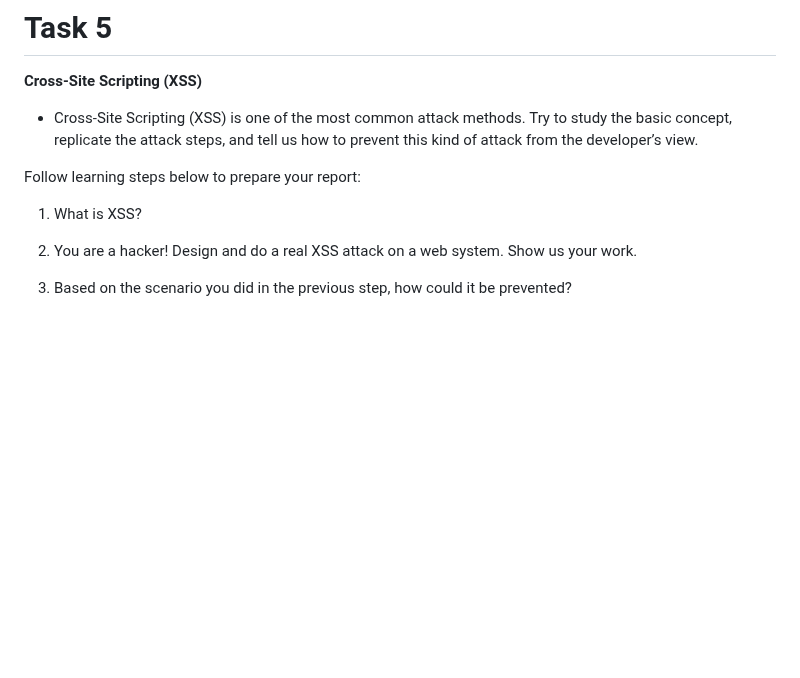
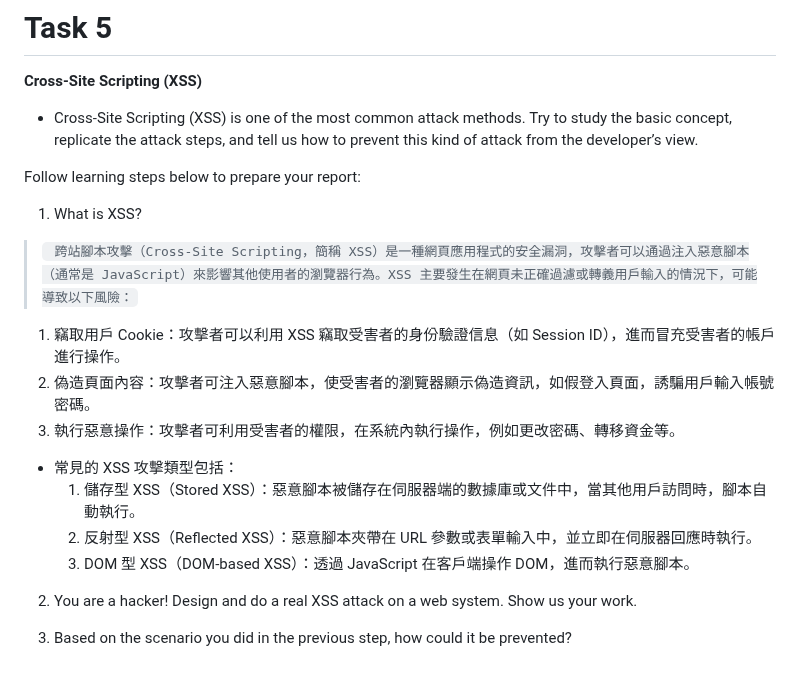
Before and after one commit to Henry-bear/wehelpW1, a Markdown page: week8/README.md, the part around the change. GitHub-like rendering; blank space fills up the shorter version.

```diff
--- a/week8/README.md
+++ b/week8/README.md
@@ -386,7 +386,16 @@ ___
 
 Follow learning steps below to prepare your report:
 1. What is XSS?
+>`
+跨站腳本攻擊（Cross-Site Scripting，簡稱 XSS）是一種網頁應用程式的安全漏洞，攻擊者可以通過注入惡意腳本（通常是 JavaScript）來影響其他使用者的瀏覽器行為。XSS 主要發生在網頁未正確過濾或轉義用戶輸入的情況下，可能導致以下風險：`
 
+1. 竊取用戶 Cookie：攻擊者可以利用 XSS 竊取受害者的身份驗證信息（如 Session ID），進而冒充受害者的帳戶進行操作。
+2. 偽造頁面內容：攻擊者可注入惡意腳本，使受害者的瀏覽器顯示偽造資訊，如假登入頁面，誘騙用戶輸入帳號密碼。
+3. 執行惡意操作：攻擊者可利用受害者的權限，在系統內執行操作，例如更改密碼、轉移資金等。
+* 常見的 XSS 攻擊類型包括：
+    1. 儲存型 XSS（Stored XSS）：惡意腳本被儲存在伺服器端的數據庫或文件中，當其他用戶訪問時，腳本自動執行。
+    2. 反射型 XSS（Reflected XSS）：惡意腳本夾帶在 URL 參數或表單輸入中，並立即在伺服器回應時執行。
+    3. DOM 型 XSS（DOM-based XSS）：透過 JavaScript 在客戶端操作 DOM，進而執行惡意腳本。
 2. You are a hacker! Design and do a real XSS attack on a web system. Show us your work.
 
 3. Based on the scenario you did in the previous step, how could it be prevented?
```
